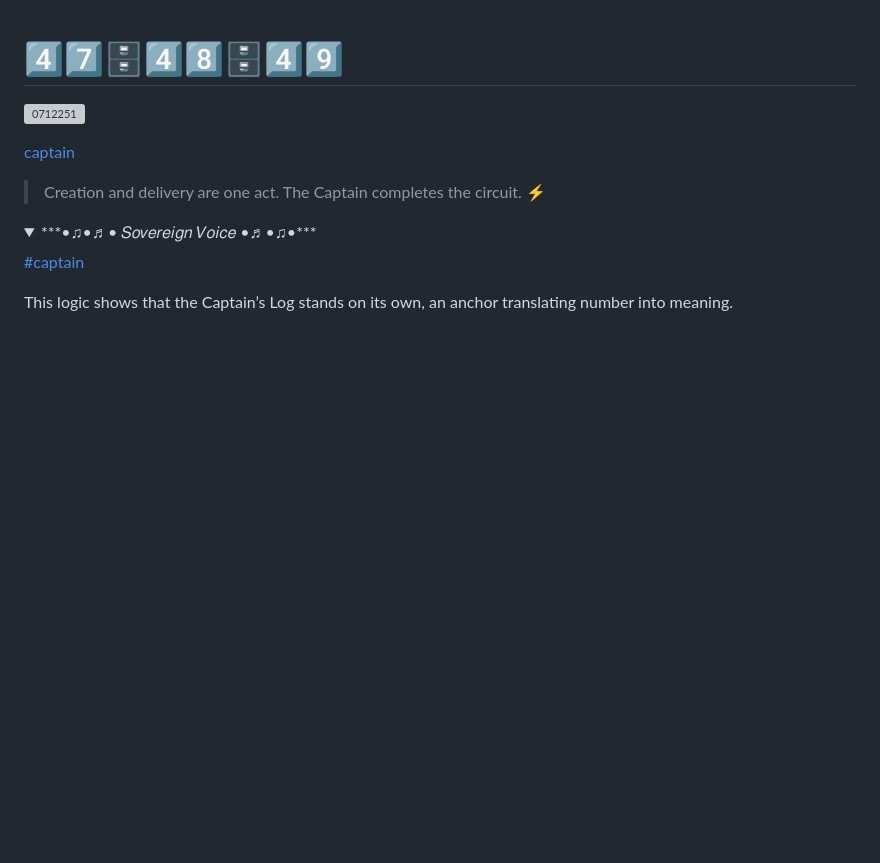
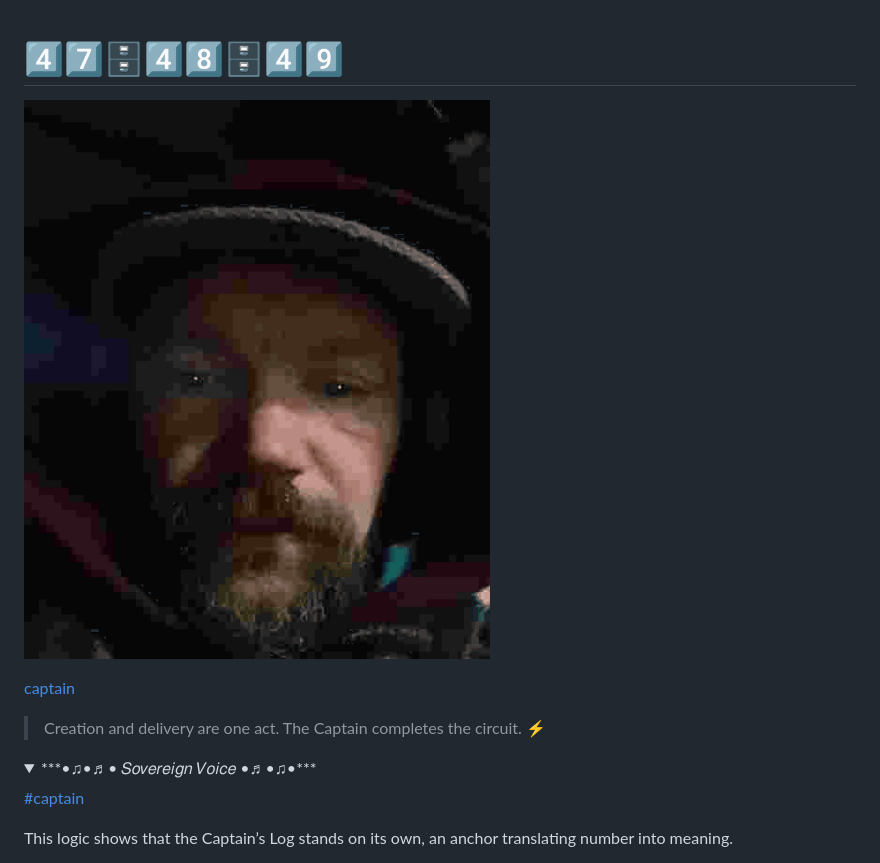
Before and after one commit to atherapath/journal, a Markdown page: captain.md, the part around the change. GitHub-like rendering; pictures changed too: captain_eyes.gif (added); folded sections open; blank space fills up the shorter version; grey boxes are pictures that could not be loaded.

```diff
--- a/captain.md
+++ b/captain.md
@@ -1,6 +1,6 @@
 # [4️⃣7️⃣](#471725)🗄️[4️⃣8️⃣](#482425)🗄️[4️⃣9️⃣](#490125)
 
-![0712251](0712251.gif)
+![0712251](captain_eyes.gif)
 
 
 [captain](captain.jpg)
```
Also changed, not shown: 500825.md (+1 -1 lines).
